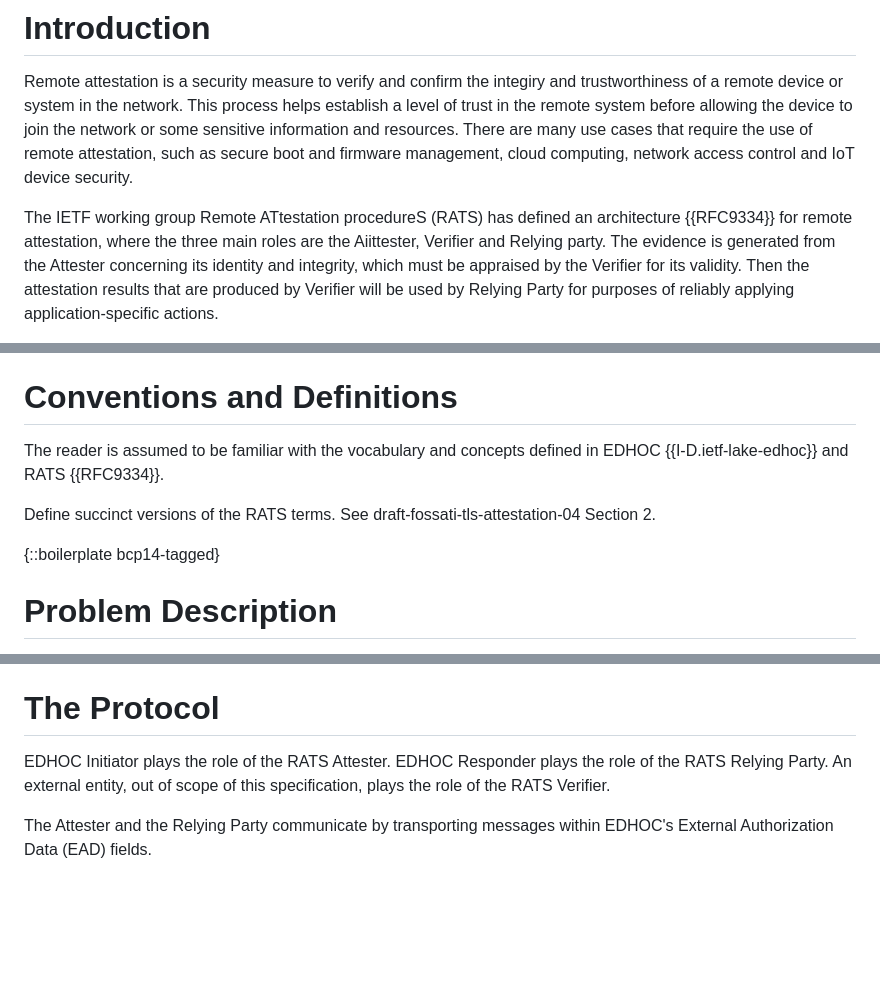
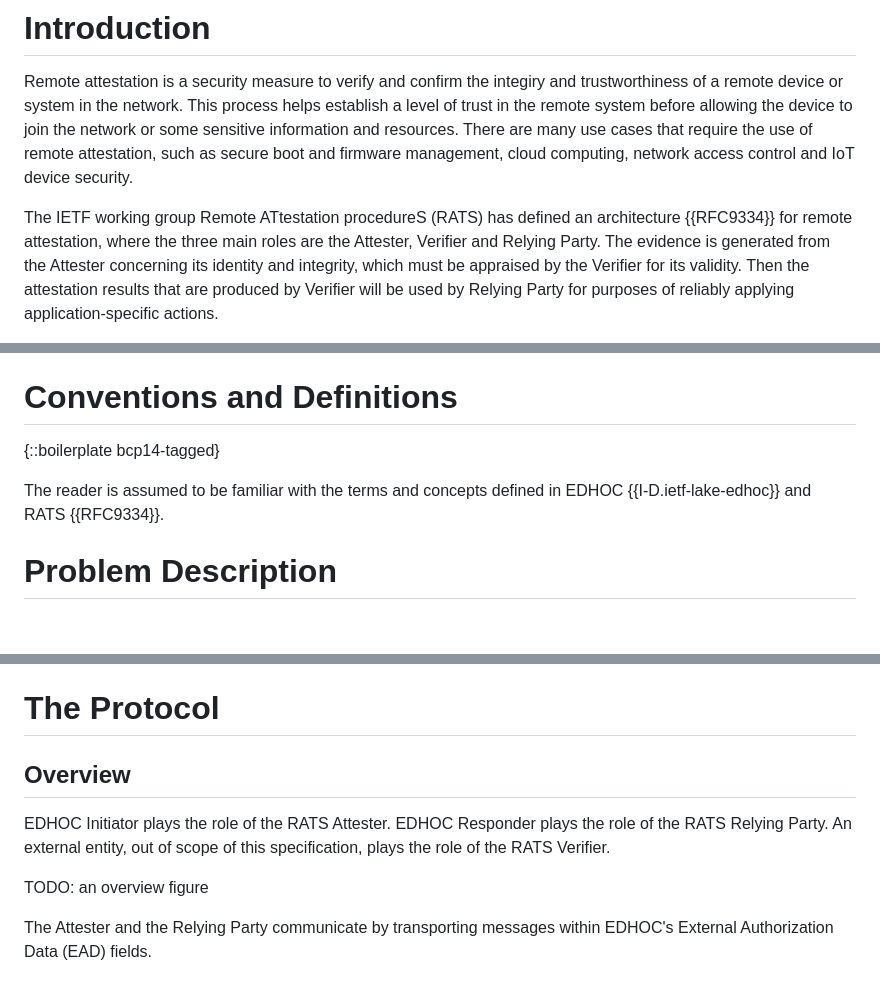
Before and after one commit to ysong02/draft-song-lake-ra, a Markdown page: draft-song-lake-ra.md, 3 parts joined by grey strips. GitHub-like rendering; blank space fills up the shorter version.

Commit message:
update on 20122023

```diff
--- a/draft-song-lake-ra.md
+++ b/draft-song-lake-ra.md
@@ -52,7 +52,7 @@ This process helps establish a level of trust in the remote system before allowi
 There are many use cases that require the use of remote attestation, such as secure boot and firmware management, cloud computing, network access control and IoT device security.
 
 <!--Summarize RATS architecture {{RFC9334}} and main roles.-->
-The IETF working group Remote ATtestation procedureS (RATS) has defined an architecture {{RFC9334}} for remote attestation, where the three main roles are the Aiittester, Verifier and Relying party.
+The IETF working group Remote ATtestation procedureS (RATS) has defined an architecture {{RFC9334}} for remote attestation, where the three main roles are the Attester, Verifier and Relying Party.
 The evidence is generated from the Attester concerning its identity and integrity, which must be appraised by the Verifier for its validity.
 Then the attestation results that are produced by Verifier will be used by Relying Party for purposes of reliably applying application-specific actions.
 
@@ -84,11 +84,9 @@ This operation happens in the secure world (equivalent to Trusted Execution Envi
 However, the attestation implementation detail is out of scope of this specification.
 
 # Conventions and Definitions
-The reader is assumed to be familiar with the vocabulary and concepts defined in EDHOC {{I-D.ietf-lake-edhoc}} and RATS {{RFC9334}}.
+{::boilerplate bcp14-tagged}
 
-Define succinct versions of the RATS terms. See draft-fossati-tls-attestation-04 Section 2.
-
-{::boilerplate bcp14-tagged}
+The reader is assumed to be familiar with the terms and concepts defined in EDHOC {{I-D.ietf-lake-edhoc}} and RATS {{RFC9334}}.
 
 # Problem Description
 
@@ -105,9 +103,13 @@ If the authentication credential of the EDHOC Initiator is a static DH key, then
 
 # The Protocol
 
+## Overview
+
 EDHOC Initiator plays the role of the RATS Attester.
 EDHOC Responder plays the role of the RATS Relying Party.
 An external entity, out of scope of this specification, plays the role of the RATS Verifier.
+
+TODO: an overview figure
 
 The Attester and the Relying Party communicate by transporting messages within EDHOC's External Authorization Data (EAD) fields.
 
```
Also changed, not shown: other parts of draft-song-lake-ra.md (+1 -0 lines).
